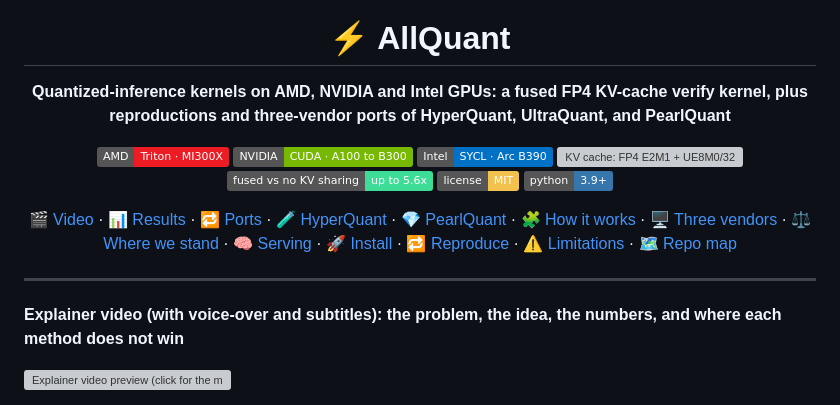
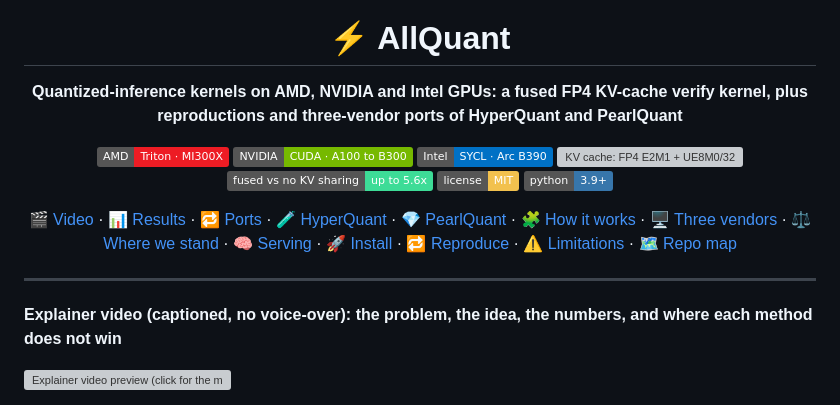
Before and after one commit to Bobliuuu/all-quant, a Markdown page: README.md, the part around one of its changes. GitHub-like rendering; badges without logos; grey boxes are pictures that could not be loaded.

```diff
--- a/README.md
+++ b/README.md
@@ -4,7 +4,7 @@
 
 # ⚡ AllQuant
 
-**Quantized-inference kernels on AMD, NVIDIA and Intel GPUs: a fused FP4 KV-cache verify kernel, plus reproductions and three-vendor ports of HyperQuant, UltraQuant, and PearlQuant**
+**Quantized-inference kernels on AMD, NVIDIA and Intel GPUs: a fused FP4 KV-cache verify kernel, plus reproductions and three-vendor ports of HyperQuant and PearlQuant**
 
 ![AMD: Triton · MI300X](https://img.shields.io/badge/AMD-Triton%20%C2%B7%20MI300X-ed1c24?logo=amd&logoColor=white) ![NVIDIA: CUDA · A100 to B300](https://img.shields.io/badge/NVIDIA-CUDA%20%C2%B7%20A100%20to%20B300-76b900?logo=nvidia&logoColor=white) ![Intel: SYCL · Arc B390](https://img.shields.io/badge/Intel-SYCL%20%C2%B7%20Arc%20B390-0071c5?logo=intel&logoColor=white) ![KV cache: FP4 E2M1 + UE8M0/32](https://img.shields.io/badge/KV%20cache-FP4%20E2M1%20%2B%20UE8M0%2F32-27c8e8) ![fused vs no KV sharing: up to 5.6x](https://img.shields.io/badge/fused%20vs%20no%20KV%20sharing-up%20to%205.6x-3ddc97) [![license: MIT](https://img.shields.io/badge/license-MIT-f2c14e)](LICENSE) ![python: 3.9+](https://img.shields.io/badge/python-3.9%2B-3776ab?logo=python&logoColor=white)
 
@@ -14,7 +14,7 @@
 
 ---
 
-**Explainer video (with voice-over and subtitles): the problem, the idea, the numbers, and where each method does not win**
+**Explainer video (captioned, no voice-over): the problem, the idea, the numbers, and where each method does not win**
 
 [![Explainer video preview (click for the mp4)](video/preview.gif)](video/ultraquant_explainer.mp4)
 
```
Also changed, not shown: other parts of README.md (+6 -8 lines), docs/EXPLAINER.md (+4 -4 lines), assets/fused_passes.gif, assets/ports_scatter.gif, assets/serving_costs.gif, assets/speed_per_k.gif, video/poster.png, 6 other files.
